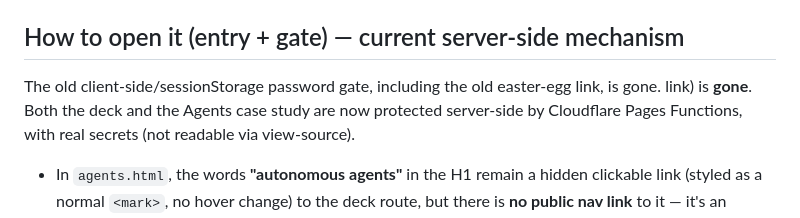
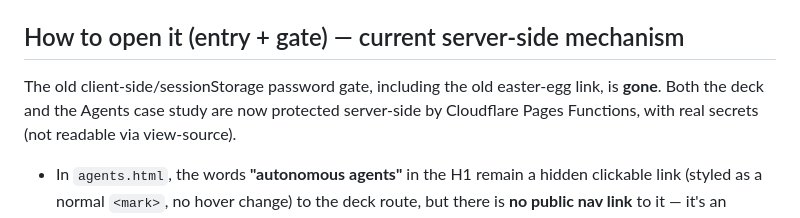
Before and after one commit to sapir7106/portfolio, a Markdown page: docs/PRESENTATION.md, the part around the change. GitHub-like rendering.

```diff
--- a/docs/PRESENTATION.md
+++ b/docs/PRESENTATION.md
@@ -27,8 +27,8 @@ Folder **`case-study-presentation/`** containing:
 
 ## How to open it (entry + gate) — current server-side mechanism
 
-The old client-side/sessionStorage password gate, including the old easter-egg link, is gone.
-link) is **gone**. Both the deck and the Agents case study are now protected
+The old client-side/sessionStorage password gate, including the old easter-egg
+link, is **gone**. Both the deck and the Agents case study are now protected
 server-side by Cloudflare Pages Functions, with real secrets (not readable via
 view-source).
 
```
